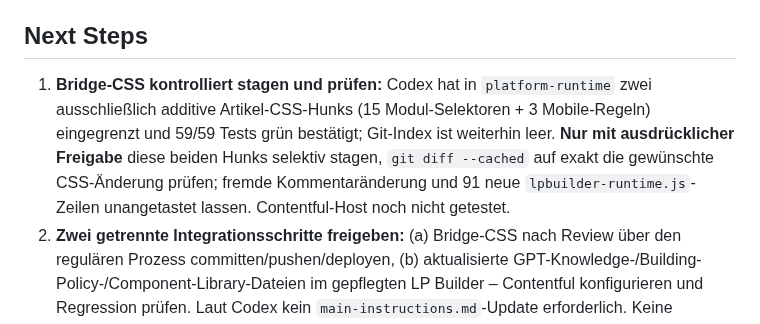
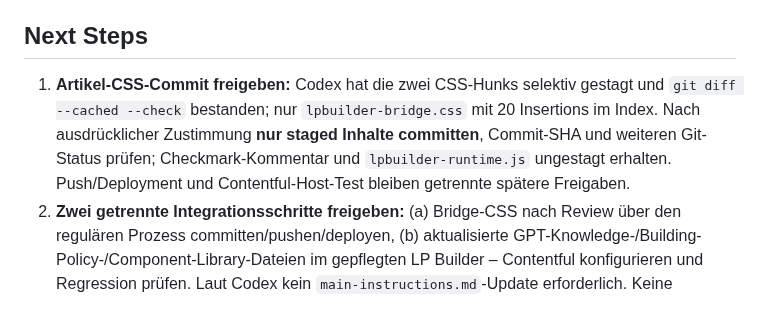
Before and after one commit to scout24-creative-ops/creative-ops, a Markdown page: projects/editorial-lighthouse.md, the part around one of its changes. Drawn GitHub-style.

Commit message:
Track staged-only editorial bridge CSS and pending commit approval

```diff
--- a/projects/editorial-lighthouse.md
+++ b/projects/editorial-lighthouse.md
@@ -238,7 +238,7 @@ The four documents were visually standardized before publication: shared content
 
 ## Next Steps
 
-1. **Bridge-CSS kontrolliert stagen und prüfen:** Codex hat in `platform-runtime` zwei ausschließlich additive Artikel-CSS-Hunks (15 Modul-Selektoren + 3 Mobile-Regeln) eingegrenzt und 59/59 Tests grün bestätigt; Git-Index ist weiterhin leer. **Nur mit ausdrücklicher Freigabe** diese beiden Hunks selektiv stagen, `git diff --cached` auf exakt die gewünschte CSS-Änderung prüfen; fremde Kommentaränderung und 91 neue `lpbuilder-runtime.js`-Zeilen unangetastet lassen. Contentful-Host noch nicht getestet.
+1. **Artikel-CSS-Commit freigeben:** Codex hat die zwei CSS-Hunks selektiv gestagt und `git diff --cached --check` bestanden; nur `lpbuilder-bridge.css` mit 20 Insertions im Index. Nach ausdrücklicher Zustimmung **nur staged Inhalte committen**, Commit-SHA und weiteren Git-Status prüfen; Checkmark-Kommentar und `lpbuilder-runtime.js` ungestagt erhalten. Push/Deployment und Contentful-Host-Test bleiben getrennte spätere Freigaben.
 2. **Zwei getrennte Integrationsschritte freigeben:** (a) Bridge-CSS nach Review über den regulären Prozess committen/pushen/deployen, (b) aktualisierte GPT-Knowledge-/Building-Policy-/Component-Library-Dateien im gepflegten LP Builder – Contentful konfigurieren und Regression prüfen. Laut Codex kein `main-instructions.md`-Update erforderlich. Keine Deployment-/Repository-Writes ohne ausdrückliche Freigabe.
 3. **Erste echte Contentful-Preview:** Mit separater Freigabe das neue Artikel-Template ausschließlich als Draft mit Blindtext und neutralem Bildplatzhalter anlegen; Entry-ID, Slug, Preview und produktive CSS-/Bild-/Responsive-Darstellung prüfen. Erst danach echtes Article-Writer-Package und statische Bild-URL einsetzen.
 4. **Reduziertes Newsportal entwickeln:** Auf Grundlage des vorhandenen Team-Prototyps eine kleine Startseite mit zweiter Rubriken-Navigation und pro Rubrik einem neuesten großen Artikel plus kleineren Karten erstellen; bestehende Contentful-Shell unverändert lassen.
```
Also changed, not shown: other parts of projects/editorial-lighthouse.md (+1 -1 lines).
